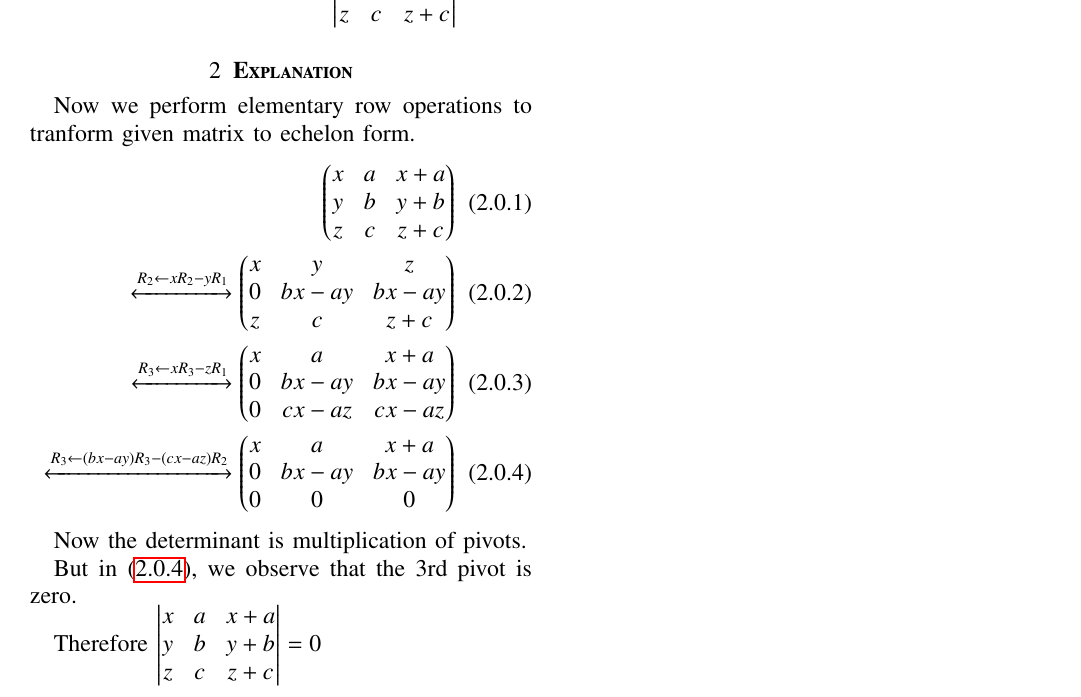
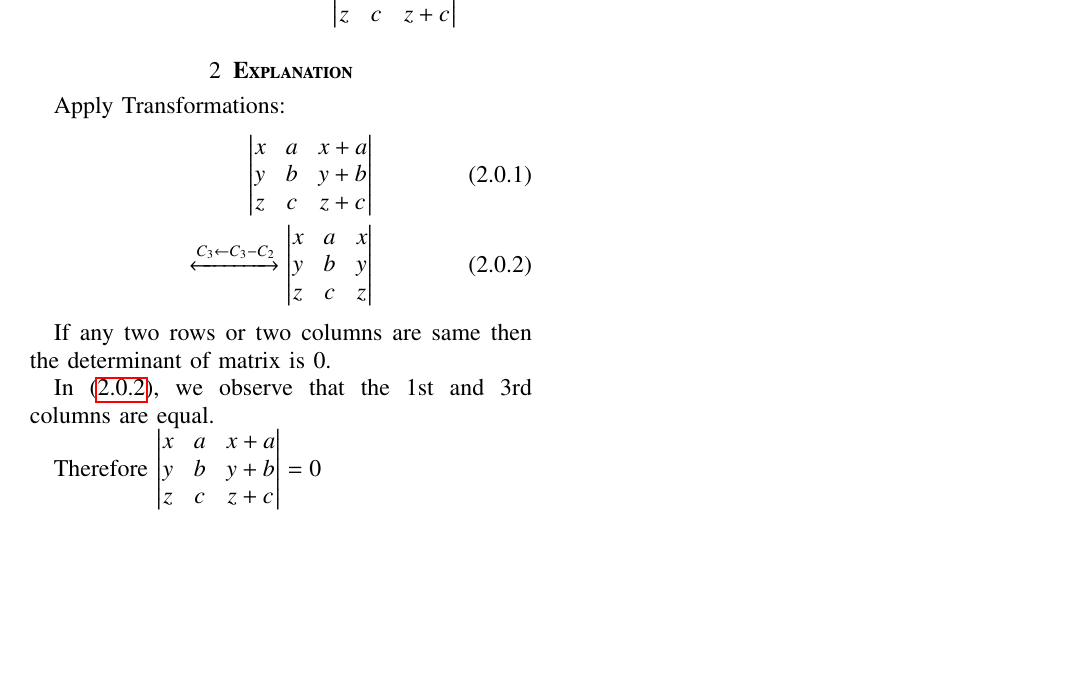
Before and after one commit to Bharat437/Matrix_Theory, a LaTeX problem sheet (Assignment3/Assignment_3.tex): part of the page, cut so that both start at the same text, the shorter picture padded with empty space. Compiled offline with pdfLaTeX.

Commit message:
Update Assignment_3.tex

```diff
--- a/Assignment3/Assignment_3.tex
+++ b/Assignment3/Assignment_3.tex
@@ -143,18 +143,16 @@ https://github.com/Bharat437/Matrix_Theory/tree/master/Assignment3
 \section{\textbf{Question}}
 (Section 3.10) 9. Show that $\mydet{x & a & x+a \\ y & b & y+b \\ z & c & z+c}=0$
 \section{\textbf{Explanation}}
-Now we perform elementary row operations to tranform given matrix to echelon form.
+Apply Transformations:
 \begin{align}
-    \myvec{x & a & x+a \\ y & b & y+b \\ z & c & z+c}\\
-    \xleftrightarrow[]{R_2\leftarrow xR_2-yR_1}\myvec{x & y & z \\ 0 & bx-ay & bx-ay \\ z & c & z+c}\\
-    \xleftrightarrow[]{R_3\leftarrow xR_3-zR_1}\myvec{x & a & x+a \\ 0 & bx-ay & bx-ay \\ 0 & cx-az & cx-az}\\
-    \label{eq:4}
-    \xleftrightarrow[]{R_3\leftarrow (bx-ay)R_3-(cx-az)R_2}\myvec{x & a & x+a \\ 0 & bx-ay & bx-ay \\ 0 & 0 & 0}
+    \mydet{x & a & x+a \\ y & b & y+b \\ z & c & z+c}\\
+    \label{eq:2}
+    \xleftrightarrow[]{C_3\leftarrow C_3-C_2}\mydet{x & a & x \\ y & b & y \\ z & c & z}
 \end{align}
 
-Now the determinant is multiplication of pivots.
+If any two rows or two columns are same then the determinant of matrix is 0.
 
-But in \eqref{eq:4}, we observe that the 3rd pivot is zero.
+In \eqref{eq:2}, we observe that the 1st and 3rd columns are equal.
 
 Therefore $\mydet{x & a & x+a \\ y & b & y+b \\ z & c & z+c}=0$
 \end{document}
```
